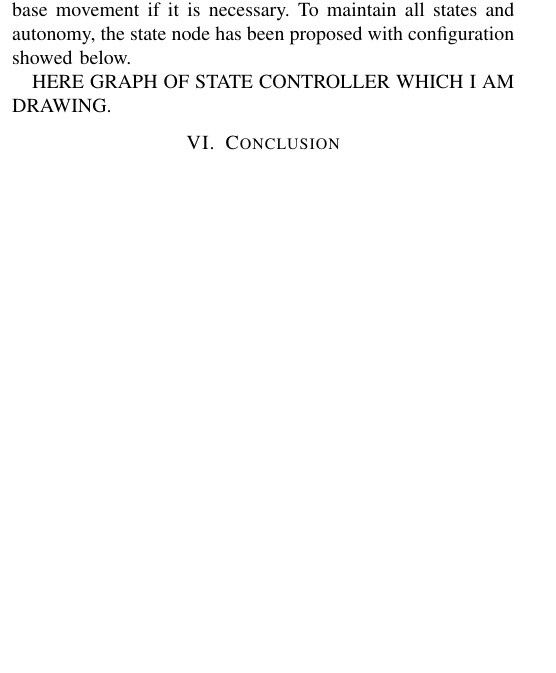
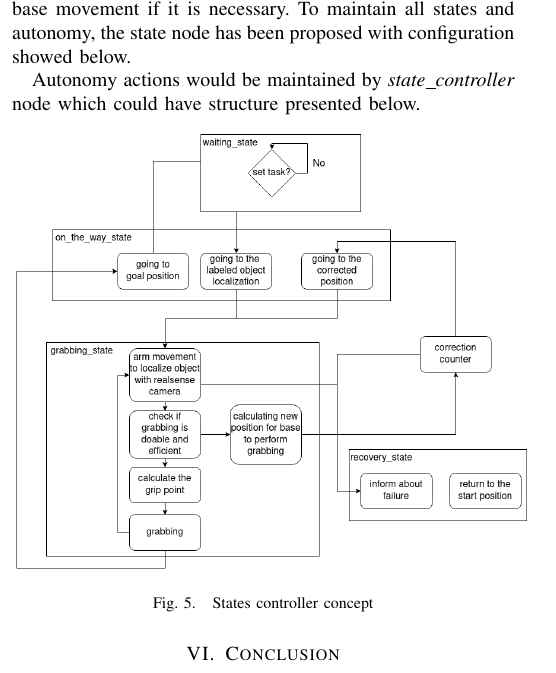
Before and after one commit to Edekheh/human-assistant, a LaTeX paper (paper/Exaple.tex): part of one column of page 3 of 3, cut so that both start at the same text, the shorter picture padded with empty space. Compiled offline with pdfLaTeX.

Commit message:
state controller

```diff
--- a/paper/Exaple.tex
+++ b/paper/Exaple.tex
@@ -446,7 +446,14 @@ For the purpose of this experiment, let assume that the approximate location of
 
 Grabbing action should also be extended to measure the distance from the base\_link of the object and execute the base movement if it is necessary. To maintain all states and autonomy, the state node has been proposed with configuration showed below.
 
-HERE GRAPH OF STATE CONTROLLER WHICH I AM DRAWING.
+Autonomy actions would be maintained by \textit{state\_controller} node which could have structure presented below.
+\begin{figure}[ht]
+  \centering
+  \includegraphics[width=0.5\textwidth]{img/states.png}
+  \caption[states controller structure]{States controller concept}
+\end{figure}
+\FloatBarrier
+
 
 
 \section{Conclusion}
```
Also changed, not shown: paper/Exaple.pdf, paper/img/algorithm_no_problem.png (deleted), paper/img/algorithm_no_problem1.png (added), paper/img/navigation_scheme.png, paper/img/states.png (added), paper/Exaple.tex (2 more changed lines), 5 other files.
